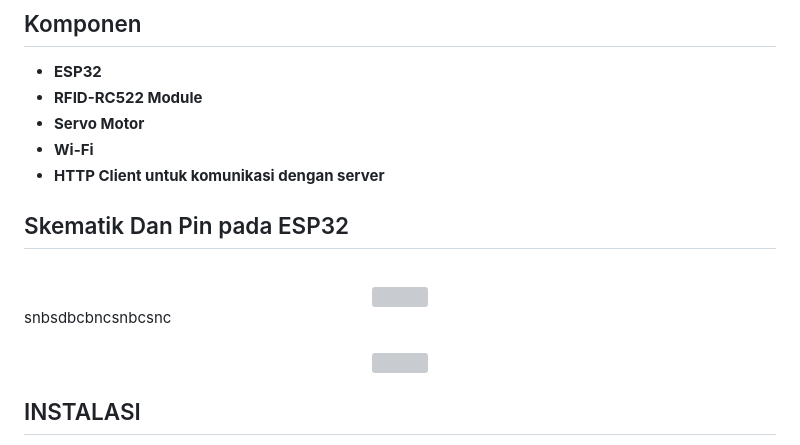
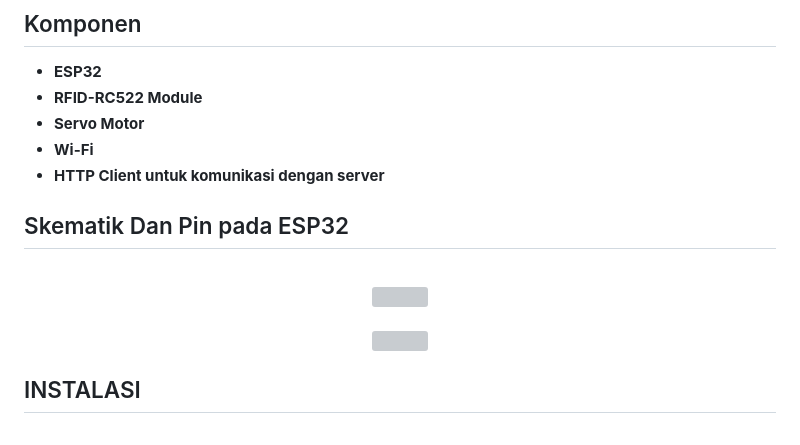
Before and after one commit to farhanbelajar/Module-MCS-Gunadarma, a Markdown page: embeddedSystemComponents/README.md, the part around one of its changes. Drawn GitHub-style; grey boxes are pictures that could not be loaded.

Commit message:
Update README.md
Signed-off-by: Luffy <112230480+farhanbelajar@users.noreply.github.com>

```diff
--- a/embeddedSystemComponents/README.md
+++ b/embeddedSystemComponents/README.md
@@ -14,11 +14,12 @@ Proyek ini menggunakan **ESP32**, **RFID-RC522**, dan **Servo Motor** untuk memb
 - **Wi-Fi**
 - **HTTP Client untuk komunikasi dengan server**
 
+
 ## Skematik Dan Pin pada ESP32
 <div align="center">
   <br>
   <img src="https://github.com/Rokel15/GUNADARMA-ASCL-MCS/blob/main/images/skematik%20dan%20cara%20install%20library%20esp32/skematik_servo_rfid.jpeg" width="578" height="268"/>
 </div>
-snbsdbcbncsnbcsnc
+
 <div align="center">
   <br>
```
Also changed, not shown: other parts of embeddedSystemComponents/README.md (+1 -1 lines).
